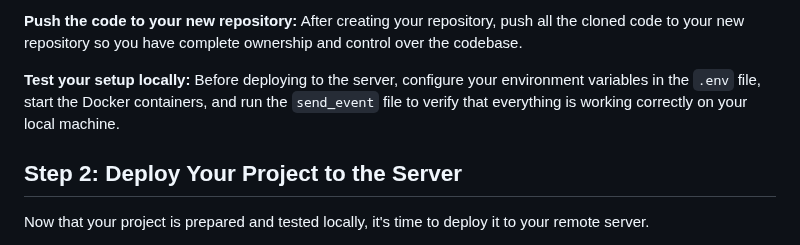
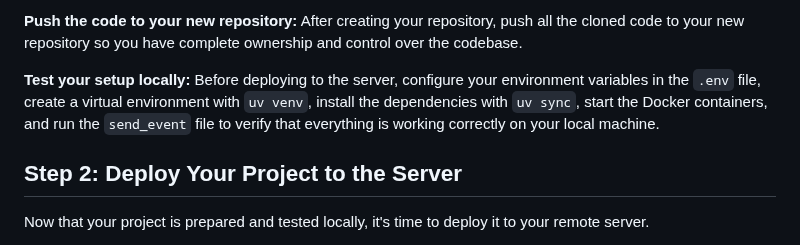
Before and after one commit to baronsengir007/Ai-Assistent-Nylas, a Markdown page: week-6/deployment/README.md, the part around the change. Rendered like a GitHub page.

Commit message:
Update deployment README to include virtual environment setup instructions for local testing

```diff
--- a/week-6/deployment/README.md
+++ b/week-6/deployment/README.md
@@ -22,7 +22,7 @@ Navigate to your GitHub account and create a new repository called `genai-launch
 After creating your repository, push all the cloned code to your new repository so you have complete ownership and control over the codebase.
 
 **Test your setup locally:**
-Before deploying to the server, configure your environment variables in the `.env` file, start the Docker containers, and run the `send_event` file to verify that everything is working correctly on your local machine.
+Before deploying to the server, configure your environment variables in the `.env` file, create a virtual environment with `uv venv`, install the dependencies with `uv sync`, start the Docker containers, and run the `send_event` file to verify that everything is working correctly on your local machine.
 
 ## Step 2: Deploy Your Project to the Server
 
```
